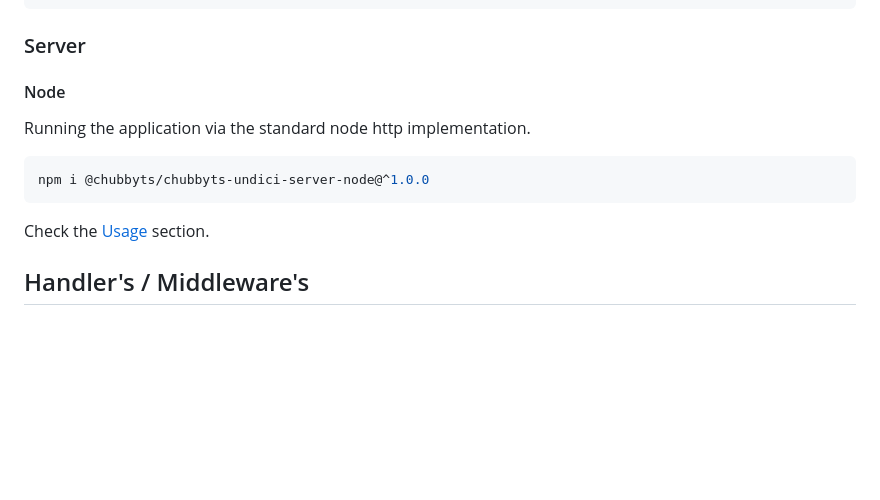
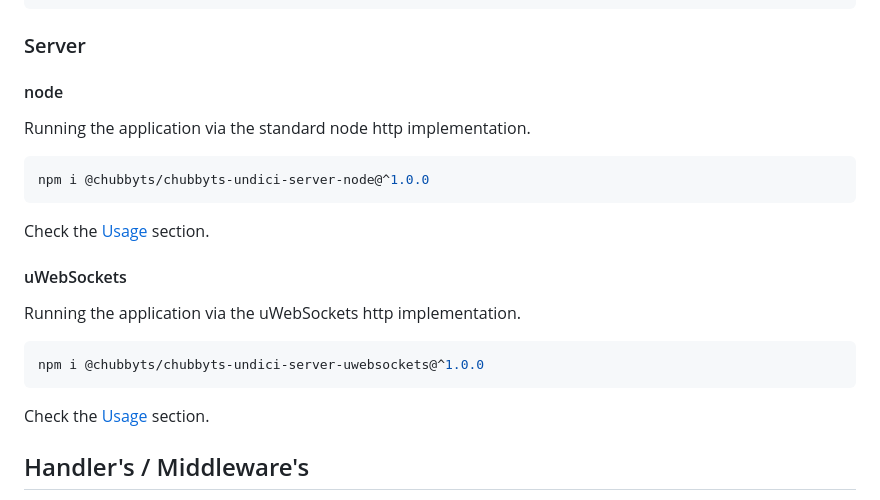
Before and after one commit to chubbyts/chubbyts-framework, a Markdown page: README.md, the part around the change printed below. Rendered like a GitHub page; blank space fills up the shorter version.

Commit message:
update readme, add uwebsockets

````diff
--- a/README.md
+++ b/README.md
@@ -83,7 +83,7 @@ const app = createApplication([
 
 ### Server
 
-#### Node
+#### node
 
 Running the application via the standard node http implementation.
 
@@ -92,6 +92,16 @@ npm i @chubbyts/chubbyts-undici-server-node@^1.0.0
 ```
 
 Check the [Usage][10] section.
+
+#### uWebSockets
+
+Running the application via the uWebSockets http implementation.
+
+```sh
+npm i @chubbyts/chubbyts-undici-server-uwebsockets@^1.0.0
+```
+
+Check the [Usage][11] section.
 
 ## Handler's / Middleware's
 
````
Also changed, not shown: other parts of README.md (+1 -0 lines).
